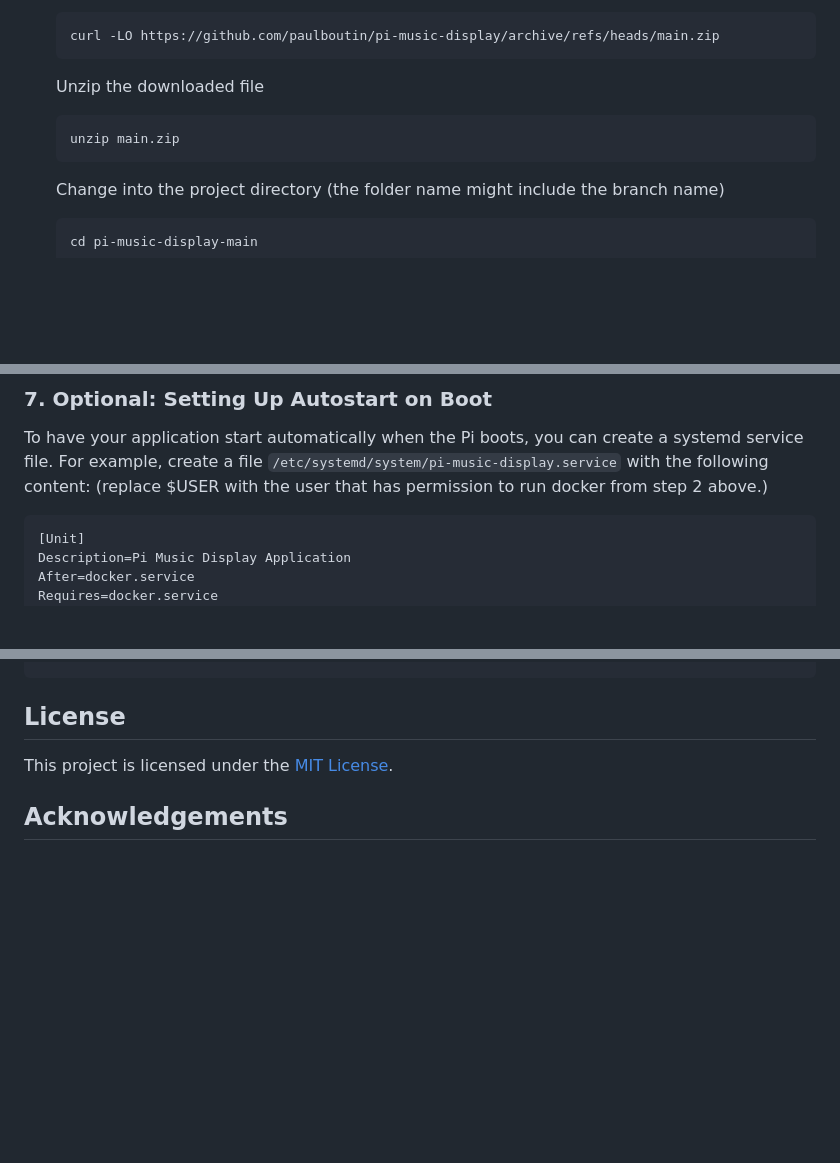
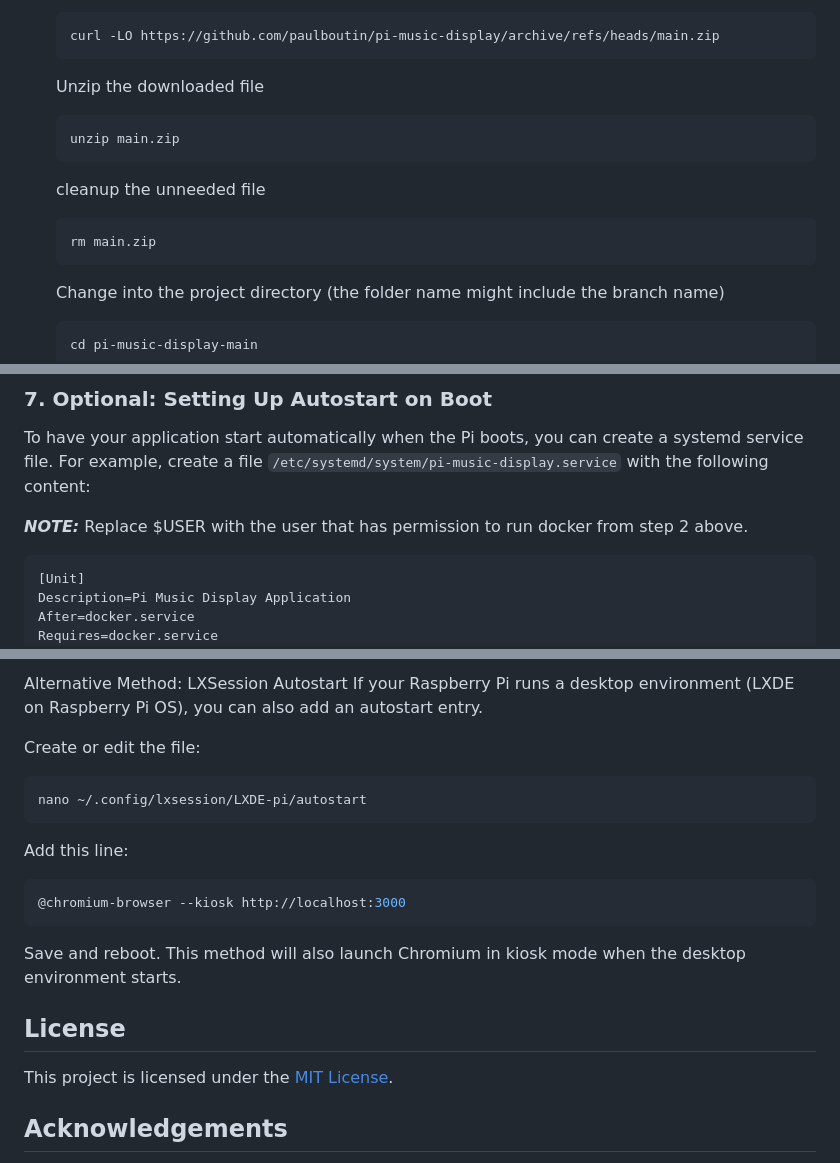
Before and after one commit to paulboutin/pi-music-display, a Markdown page: README.md, 3 parts joined by grey strips. Drawn GitHub-style; blank space fills up the shorter version.

````diff
--- a/README.md
+++ b/README.md
@@ -302,6 +302,11 @@ Because your project is containerized, you do not need to install Node.js or Pyt
     unzip main.zip
     ```
 
+    cleanup the unneeded file
+    ```bash
+    rm main.zip
+    ```
+
     Change into the project directory (the folder name might include the branch name)
     ```bash
     cd pi-music-display-main
@@ -330,7 +335,8 @@ Because your project is containerized, you do not need to install Node.js or Pyt
 
 To have your application start automatically when the Pi boots, you can create a systemd service file.
 For example, create a file ```/etc/systemd/system/pi-music-display.service``` with the following content:
-(replace $USER with the user that has permission to run docker from step 2 above.)
+
+**_NOTE:_** Replace $USER with the user that has permission to run docker from step 2 above.
 
 ```ini
 [Unit]
@@ -364,3 +439,16 @@ vi /etc/systemd/system/pi-music-display.service
+Alternative Method: LXSession Autostart
+If your Raspberry Pi runs a desktop environment (LXDE on Raspberry Pi OS), you can also add an autostart entry.
+
+Create or edit the file:
+```bash
+nano ~/.config/lxsession/LXDE-pi/autostart
+```
+Add this line:
+```bash
+@chromium-browser --kiosk http://localhost:3000
+```
+Save and reboot. This method will also launch Chromium in kiosk mode when the desktop environment starts.
+
 
 ## License
 
````
Also changed, not shown: other parts of README.md (+69 -0 lines).
